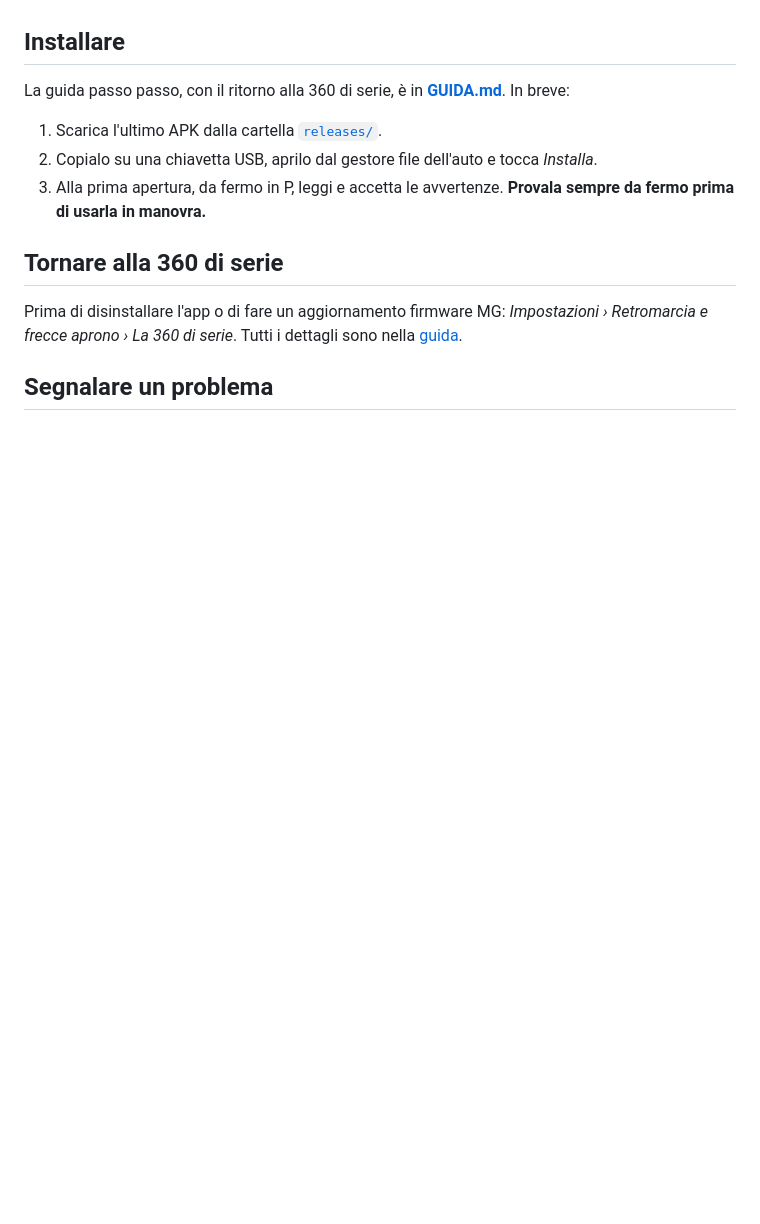
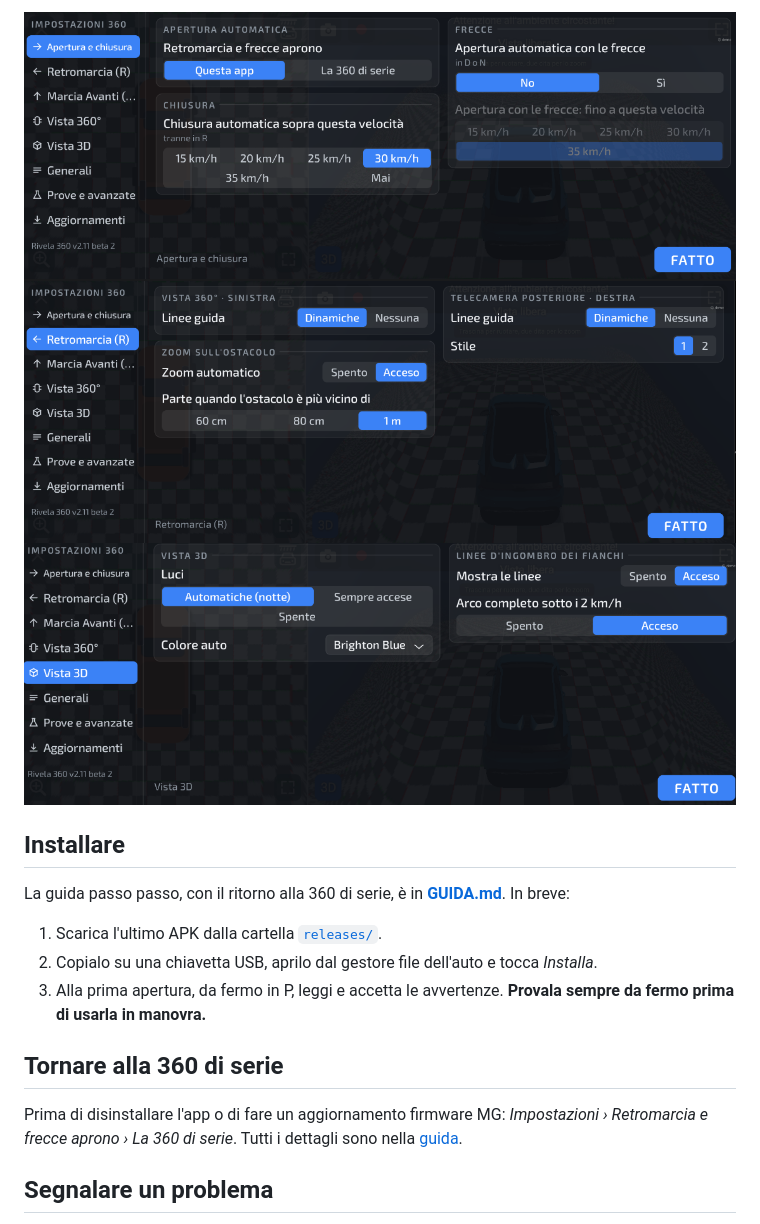
Before and after one commit to andneg7/rivela360-mg4, a Markdown page: README.md, the part around one of its changes. GitHub-like rendering; pictures changed too: immagini/impostazioni-apertura.png (added), immagini/impostazioni-retromarcia.png (added), immagini/impostazioni-vista-3d.png (added); blank space fills up the shorter version.

```diff
--- a/README.md
+++ b/README.md
@@ -18,3 +32,6 @@
+![Impostazioni: apertura e chiusura](immagini/impostazioni-apertura.png)
+![Impostazioni: retromarcia](immagini/impostazioni-retromarcia.png)
+![Impostazioni: vista 3D](immagini/impostazioni-vista-3d.png)
 
 ## Installare
 La guida passo passo, con il ritorno alla 360 di serie, è in [**GUIDA.md**](GUIDA.md). In breve:
```
Also changed, not shown: other parts of README.md (+14 -0 lines), releases/README.md (+2 -2 lines), immagini/retromarcia.png (added), immagini/vista-3d.png (added), 3 other files.
